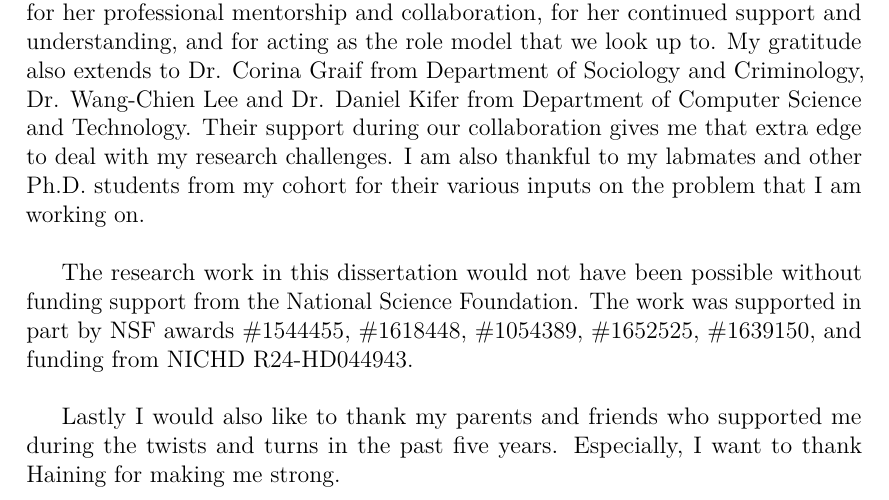
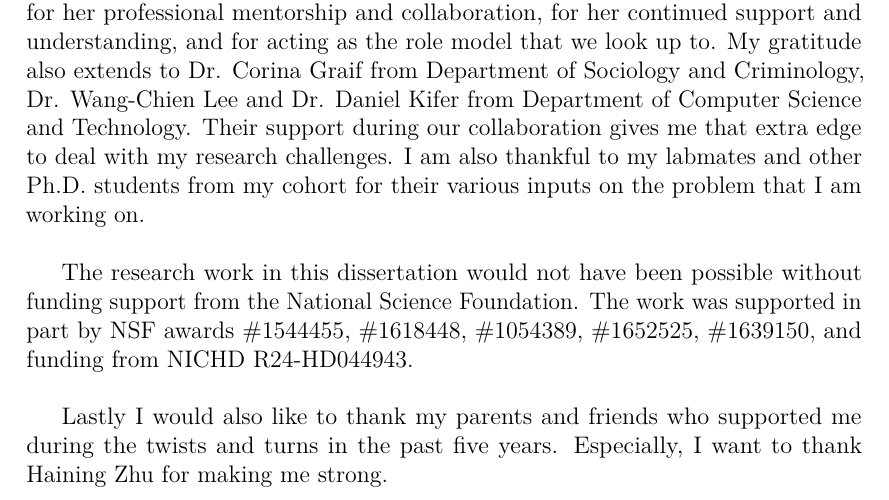
Before and after one commit to thekingofkings/dissertation, a LaTeX thesis (main/Hongjian-disertation.tex, which reads main/SupplementaryMaterial/Acknowledgments.tex): part of page 14 of 141, cut so that both start at the same text. Compiled offline with pdfLaTeX; a missing bibliography style is replaced by a similar one.

Commit message:
acknowledgement

```diff
--- a/main/SupplementaryMaterial/Acknowledgments.tex
+++ b/main/SupplementaryMaterial/Acknowledgments.tex
@@ -7,4 +7,4 @@ I would like to express my special gratitude to my adviser Dr. Zhenhui Li, for h
 
 The research work in this dissertation would not have been possible without funding support from the National Science Foundation. The work was supported in part by NSF awards \#1544455, \#1618448, \#1054389, \#1652525, \#1639150, and funding from NICHD R24-HD044943. \\
 
-Lastly I would also like to thank my parents and friends who supported me during the twists and turns in the past five years. Especially, I want to thank Haining for making me strong.
+Lastly I would also like to thank my parents and friends who supported me during the twists and turns in the past five years. Especially, I want to thank Haining Zhu for making me strong.
```
